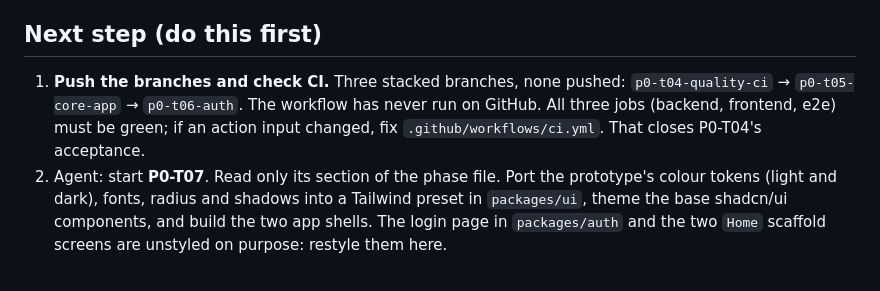
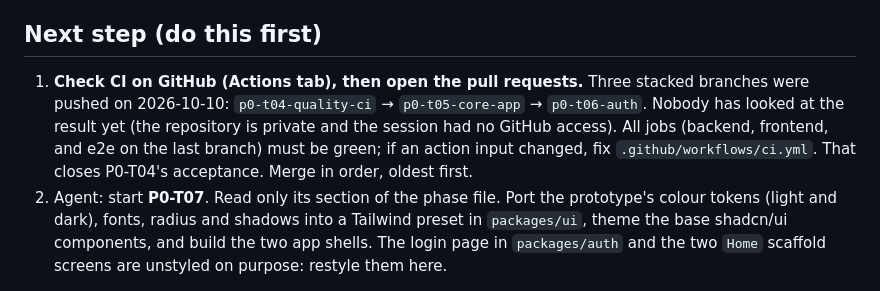
Before and after one commit to SmartToolsAgro/SmartFeesh, a Markdown page: docs/STATUS.md, the part around the change. GitHub-like rendering.

Commit message:
Note that the task branches are pushed and CI still needs checking
Co-Authored-By: Claude Opus 5.5 <noreply@anthropic.com>

```diff
--- a/docs/STATUS.md
+++ b/docs/STATUS.md
@@ -10,10 +10,11 @@ _Last updated: 2026-10-10_
 
 ## Next step (do this first)
 
-1. **Push the branches and check CI.** Three stacked branches, none pushed: `p0-t04-quality-ci` →
-   `p0-t05-core-app` → `p0-t06-auth`. The workflow has never run on GitHub. All three jobs (backend,
-   frontend, e2e) must be green; if an action input changed, fix `.github/workflows/ci.yml`. That closes
-   P0-T04's acceptance.
+1. **Check CI on GitHub (Actions tab), then open the pull requests.** Three stacked branches were pushed
+   on 2026-10-10: `p0-t04-quality-ci` → `p0-t05-core-app` → `p0-t06-auth`. Nobody has looked at the
+   result yet (the repository is private and the session had no GitHub access). All jobs (backend,
+   frontend, and e2e on the last branch) must be green; if an action input changed, fix
+   `.github/workflows/ci.yml`. That closes P0-T04's acceptance. Merge in order, oldest first.
 2. Agent: start **P0-T07**. Read only its section of the phase file. Port the prototype's colour tokens
    (light and dark), fonts, radius and shadows into a Tailwind preset in `packages/ui`, theme the base
    shadcn/ui components, and build the two app shells. The login page in `packages/auth` and the two
```
